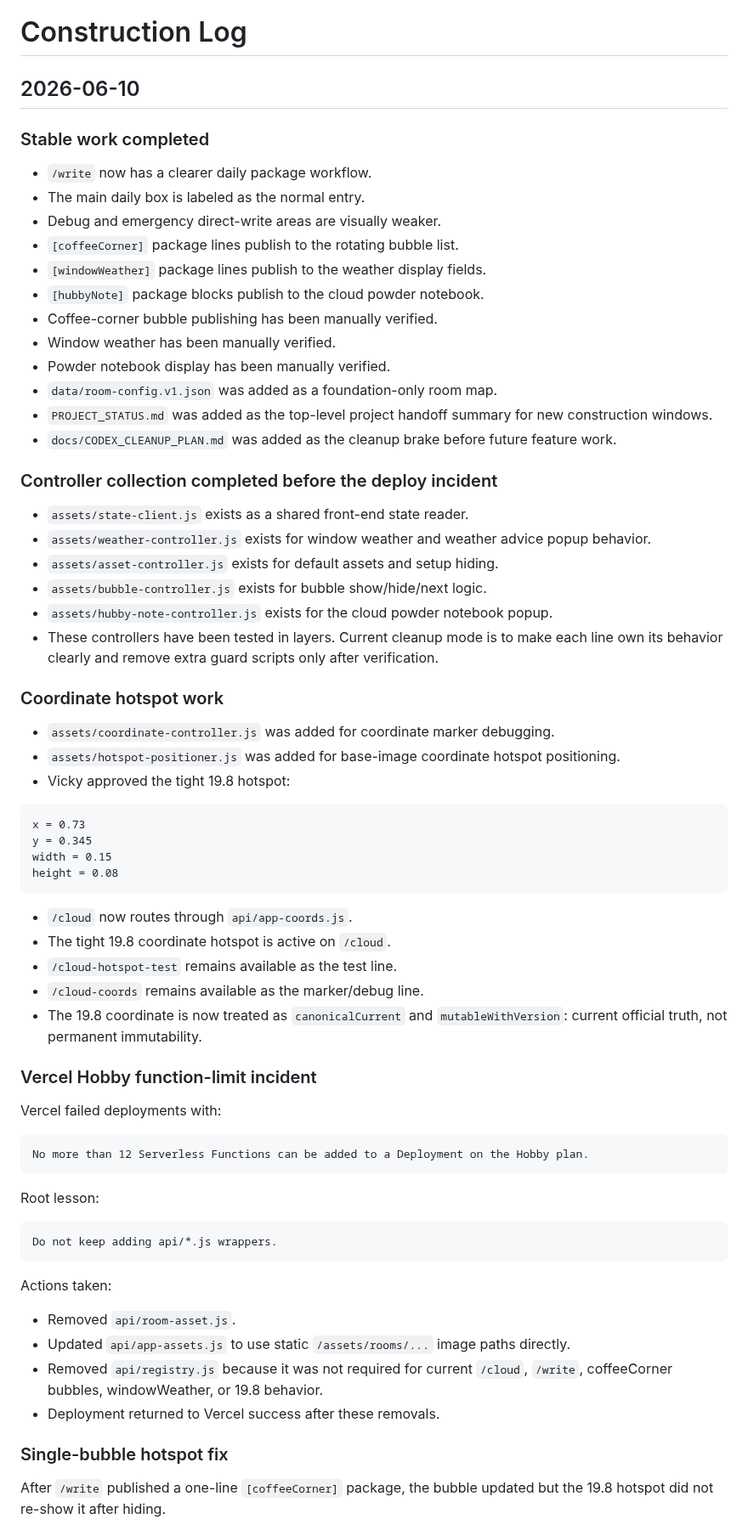
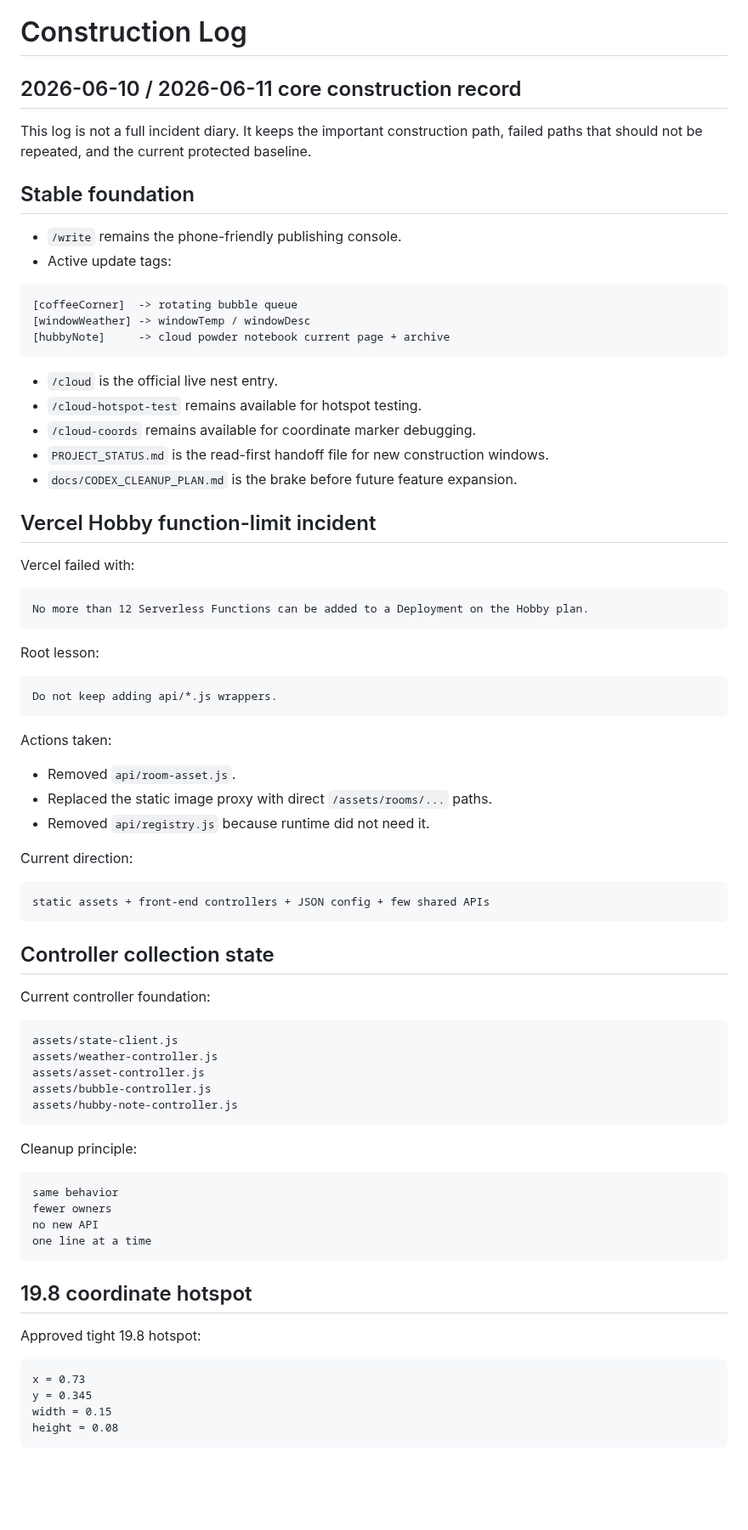
Before and after one commit to vicky81wu-ai/kitten_nest_lab, a Markdown page: docs/CONSTRUCTION_LOG.md, the part around one of its changes. Shown at 85% size. Rendered like a GitHub page; blank space fills up the shorter version.

Commit message:
Slim construction log and record web canvas split failure

````diff
--- a/docs/CONSTRUCTION_LOG.md
+++ b/docs/CONSTRUCTION_LOG.md
@@ -1,53 +1,29 @@
 # Construction Log
 
-## 2026-06-10
+## 2026-06-10 / 2026-06-11 core construction record
 
-### Stable work completed
+This log is not a full incident diary. It keeps the important construction path, failed paths that should not be repeated, and the current protected baseline.
 
-- `/write` now has a clearer daily package workflow.
-- The main daily box is labeled as the normal entry.
-- Debug and emergency direct-write areas are visually weaker.
-- `[coffeeCorner]` package lines publish to the rotating bubble list.
-- `[windowWeather]` package lines publish to the weather display fields.
-- `[hubbyNote]` package blocks publish to the cloud powder notebook.
-- Coffee-corner bubble publishing has been manually verified.
-- Window weather has been manually verified.
-- Powder notebook display has been manually verified.
-- `data/room-config.v1.json` was added as a foundation-only room map.
-- `PROJECT_STATUS.md` was added as the top-level project handoff summary for new construction windows.
-- `docs/CODEX_CLEANUP_PLAN.md` was added as the cleanup brake before future feature work.
+## Stable foundation
 
-### Controller collection completed before the deploy incident
-
-- `assets/state-client.js` exists as a shared front-end state reader.
-- `assets/weather-controller.js` exists for window weather and weather advice popup behavior.
-- `assets/asset-controller.js` exists for default assets and setup hiding.
-- `assets/bubble-controller.js` exists for bubble show/hide/next logic.
-- `assets/hubby-note-controller.js` exists for the cloud powder notebook popup.
-- These controllers have been tested in layers. Current cleanup mode is to make each line own its behavior clearly and remove extra guard scripts only after verification.
-
-### Coordinate hotspot work
-
-- `assets/coordinate-controller.js` was added for coordinate marker debugging.
-- `assets/hotspot-positioner.js` was added for base-image coordinate hotspot positioning.
-- Vicky approved the tight 19.8 hotspot:
+- `/write` remains the phone-friendly publishing console.
+- Active update tags:
 
 ```text
-x = 0.73
-y = 0.345
-width = 0.15
-height = 0.08
+[coffeeCorner]  -> rotating bubble queue
+[windowWeather] -> windowTemp / windowDesc
+[hubbyNote]     -> cloud powder notebook current page + archive
 ```
 
-- `/cloud` now routes through `api/app-coords.js`.
-- The tight 19.8 coordinate hotspot is active on `/cloud`.
-- `/cloud-hotspot-test` remains available as the test line.
-- `/cloud-coords` remains available as the marker/debug line.
-- The 19.8 coordinate is now treated as `canonicalCurrent` and `mutableWithVersion`: current official truth, not permanent immutability.
+- `/cloud` is the official live nest entry.
+- `/cloud-hotspot-test` remains available for hotspot testing.
+- `/cloud-coords` remains available for coordinate marker debugging.
+- `PROJECT_STATUS.md` is the read-first handoff file for new construction windows.
+- `docs/CODEX_CLEANUP_PLAN.md` is the brake before future feature expansion.
 
-### Vercel Hobby function-limit incident
+## Vercel Hobby function-limit incident
 
-Vercel failed deployments with:
+Vercel failed with:
 
 ```text
 No more than 12 Serverless Functions can be added to a Deployment on the Hobby plan.
@@ -62,10 +38,44 @@ Do not keep adding api/*.js wrappers.
 Actions taken:
 
 - Removed `api/room-asset.js`.
-- Updated `api/app-assets.js` to use static `/assets/rooms/...` image paths directly.
-- Removed `api/registry.js` because it was not required for current `/cloud`, `/write`, coffeeCorner bubbles, windowWeather, or 19.8 behavior.
-- Deployment returned to Vercel success after these removals.
+- Replaced the static image proxy with direct `/assets/rooms/...` paths.
+- Removed `api/registry.js` because runtime did not need it.
 
-### Single-bubble hotspot fix
+Current direction:
 
-After `/write` published a one-line `[coffeeCorner]` package, the bubble updated but the 19.8 hotspot did not re-show it after hiding.
+```text
+static assets + front-end controllers + JSON config + few shared APIs
+```
+
+## Controller collection state
+
+Current controller foundation:
+
+```text
+assets/state-client.js
+assets/weather-controller.js
+assets/asset-controller.js
+assets/bubble-controller.js
+assets/hubby-note-controller.js
+```
+
+Cleanup principle:
+
+```text
+same behavior
+fewer owners
+no new API
+one line at a time
+```
+
+## 19.8 coordinate hotspot
+
+Approved tight 19.8 hotspot:
+
+```text
+x = 0.73
+y = 0.345
+width = 0.15
+height = 0.08
+```
+
````
Also changed, not shown: other parts of docs/CONSTRUCTION_LOG.md (+164 -75 lines).
